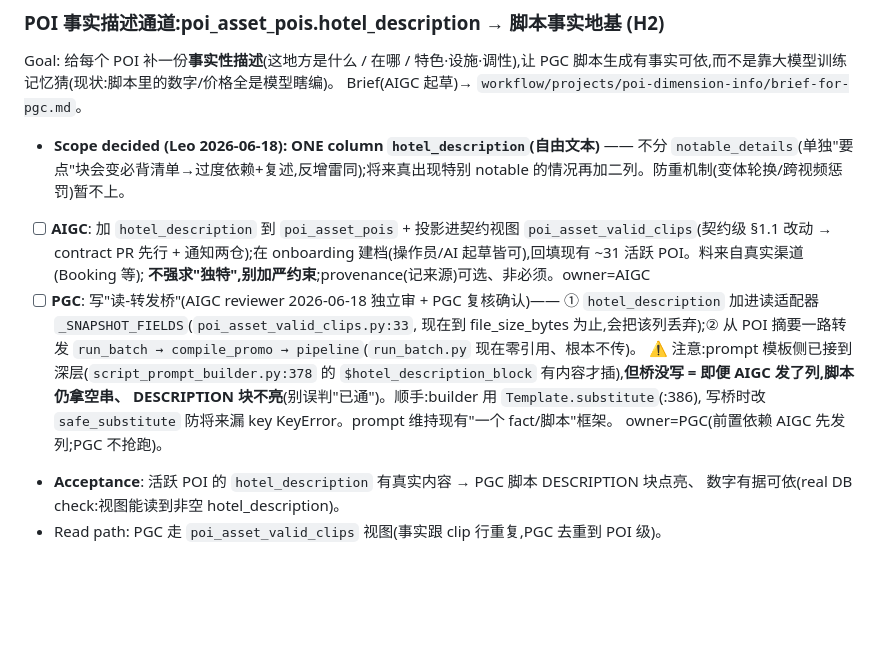
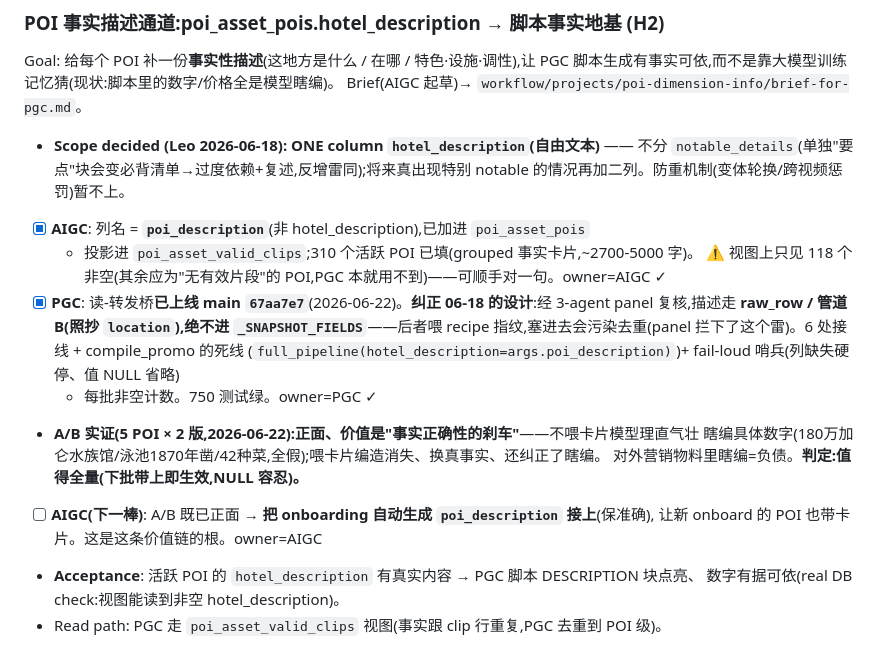
Before and after one commit to Leo86868/Promo-Pipeline, a Markdown page: workflow/CROSS-REPO.md, the part around the change. Rendered like a GitHub page; blank space fills up the shorter version.

Commit message:
cross-repo H2: poi_description bridge shipped + A/B positive → AIGC wire onboarding auto-gen
PGC read-forward bridge live on main (67aa7e7): description rides raw_row / Pipe B
(like location), NOT _SNAPSHOT_FIELDS (panel caught that would pollute the recipe
fingerprint). compile_promo dead-wire fixed; fail-loud sentinel (column-missing
stops, value-NULL omits); 750 tests green. A/B (5 POI ×2) positive — the card is a
factual-correctness brake (kills confident fabrication of specific numbers in
outbound marketing). Verdict: worth full rollout. Ball back to AIGC: wire
onboarding auto-generation.

Co-Authored-By: Claude Opus 4.8 (1M context) <noreply@anthropic.com>

```diff
--- a/workflow/CROSS-REPO.md
+++ b/workflow/CROSS-REPO.md
@@ -57,19 +57,19 @@ Brief(AIGC 起草)→ `workflow/projects/poi-dimension-info/brief-for-pgc.md`。
 - **Scope decided (Leo 2026-06-18): ONE column `hotel_description`(自由文本)** —— 不分
   `notable_details`(单独"要点"块会变必背清单→过度依赖+复述,反增雷同);将来真出现特别
   notable 的情况再加二列。防重机制(变体轮换/跨视频惩罚)暂不上。
-- [ ] **AIGC**: 加 `hotel_description` 到 `poi_asset_pois` + 投影进契约视图
-  `poi_asset_valid_clips`(契约级 §1.1 改动 → contract PR 先行 + 通知两仓);在
-  onboarding 建档(操作员/AI 起草皆可),回填现有 ~31 活跃 POI。料来自真实渠道(Booking 等);
-  **不强求"独特",别加严约束**;provenance(记来源)可选、非必须。owner=AIGC
-- [ ] **PGC**: 写"读-转发桥"(AIGC reviewer 2026-06-18 独立审 + PGC 复核确认)——
-  ① `hotel_description` 加进读适配器 `_SNAPSHOT_FIELDS`(`poi_asset_valid_clips.py:33`,
-  现在到 file_size_bytes 为止,会把该列丢弃);② 从 POI 摘要一路转发
-  `run_batch → compile_promo → pipeline`(`run_batch.py` 现在零引用、根本不传)。
-  ⚠️ 注意:prompt 模板侧已接到深层(`script_prompt_builder.py:378` 的
-  `$hotel_description_block` 有内容才插),**但桥没写 = 即便 AIGC 发了列,脚本仍拿空串、
-  DESCRIPTION 块不亮**(别误判"已通")。顺手:builder 用 `Template.substitute`(:386),
-  写桥时改 `safe_substitute` 防将来漏 key KeyError。prompt 维持现有"一个 fact/脚本"框架。
-  owner=PGC(前置依赖 AIGC 先发列;PGC 不抢跑)。
+- [x] **AIGC**: 列名 = **`poi_description`**(非 hotel_description),已加进 `poi_asset_pois`
+  + 投影进 `poi_asset_valid_clips`;310 个活跃 POI 已填(grouped 事实卡片,~2700-5000 字)。
+  ⚠️ 视图上只见 118 个非空(其余应为"无有效片段"的 POI,PGC 本就用不到)——可顺手对一句。owner=AIGC ✓
+- [x] **PGC**: 读-转发桥**已上线 main `67aa7e7`**(2026-06-22)。**纠正 06-18 的设计**:经 3-agent
+  panel 复核,描述走 **raw_row / 管道 B(照抄 `location`),绝不进 `_SNAPSHOT_FIELDS`**——后者喂
+  recipe 指纹,塞进去会污染去重(panel 拦下了这个雷)。6 处接线 + compile_promo 的死线
+  (`full_pipeline(hotel_description=args.poi_description)`)+ fail-loud 哨兵(列缺失硬停、值 NULL 省略)
+  + 每批非空计数。750 测试绿。owner=PGC ✓
+- **A/B 实证(5 POI × 2 版,2026-06-22):正面、价值是"事实正确性的刹车"**——不喂卡片模型理直气壮
+  瞎编具体数字(180万加仑水族馆/泳池1870年凿/42种菜,全假);喂卡片编造消失、换真事实、还纠正了瞎编。
+  对外营销物料里瞎编=负债。**判定:值得全量(下批带上即生效,NULL 容忍)。**
+- [ ] **AIGC(下一棒)**: A/B 既已正面 → **把 onboarding 自动生成 `poi_description` 接上**(保准确),
+  让新 onboard 的 POI 也带卡片。这是这条价值链的根。owner=AIGC
 - **Acceptance**: 活跃 POI 的 `hotel_description` 有真实内容 → PGC 脚本 DESCRIPTION 块点亮、
   数字有据可依(real DB check:视图能读到非空 hotel_description)。
 - Read path: PGC 走 `poi_asset_valid_clips` 视图(事实跟 clip 行重复,PGC 去重到 POI 级)。
```
